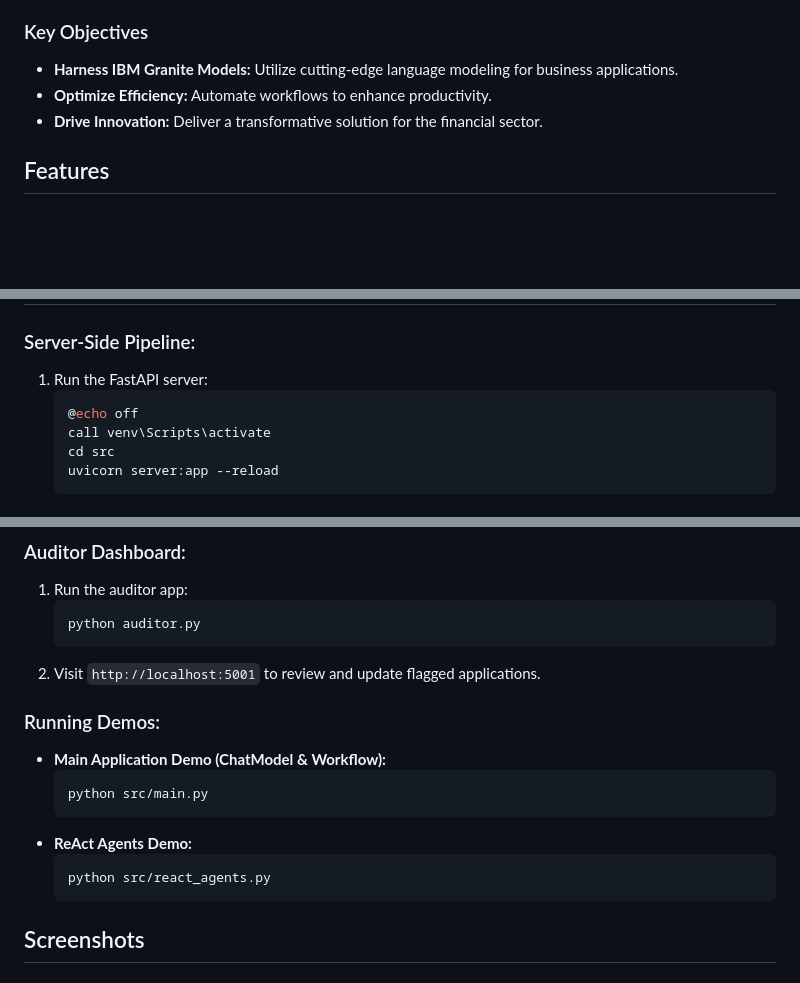
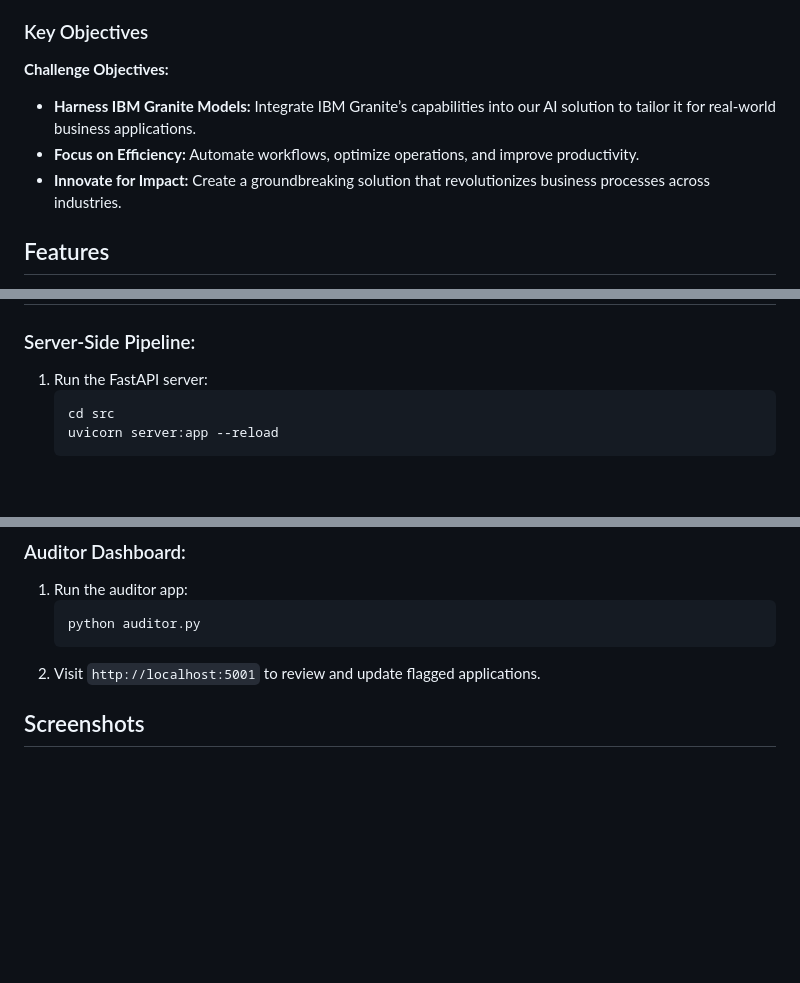
Before and after one commit to M-Hamza-Hassaan/Self-Auditing-Financial-AI, a Markdown page: README.md, 3 parts joined by grey strips. Drawn GitHub-style; blank space fills up the shorter version.

````diff
--- a/README.md
+++ b/README.md
@@ -22,9 +24,11 @@ The system is designed to be:
 
 ### Key Objectives
 
-*   **Harness IBM Granite Models:** Utilize cutting-edge language modeling for business applications.
-*   **Optimize Efficiency:** Automate workflows to enhance productivity.
-*   **Drive Innovation:** Deliver a transformative solution for the financial sector.
+**Challenge Objectives:**
+
+- **Harness IBM Granite Models:** Integrate IBM Granite’s capabilities into our AI solution to tailor it for real-world business applications.
+- **Focus on Efficiency:** Automate workflows, optimize operations, and improve productivity.
+- **Innovate for Impact:** Create a groundbreaking solution that revolutionizes business processes across industries.
 
 ## Features
 
@@ -133,8 +184,6 @@ This diagram illustrates how a user's loan application flows through the system.
 
 1.  Run the FastAPI server:
     ```bash
-    @echo off
-    call venv\Scripts\activate
     cd src
     uvicorn server:app --reload
     ```
@@ -155,16 +204,6 @@ This diagram illustrates how a user's loan application flows through the system.
     ```
 2.  Visit `http://localhost:5001` to review and update flagged applications.
 
-### Running Demos:
-
-  * **Main Application Demo (ChatModel & Workflow):**
-    ```bash
-    python src/main.py
-    ```
-  * **ReAct Agents Demo:**
-    ```bash
-    python src/react_agents.py
-    ```
 
 ## Screenshots
 
````
Also changed, not shown: other parts of README.md (+54 -5 lines), assets/2025-02-22-11-50-47.png (added).
